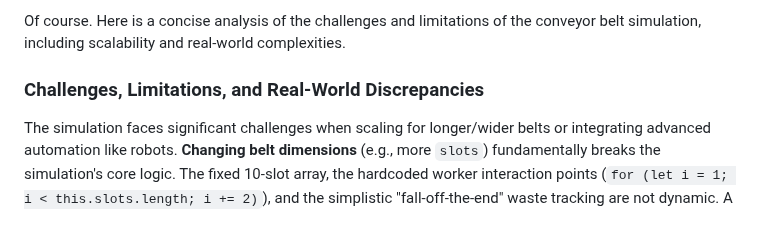
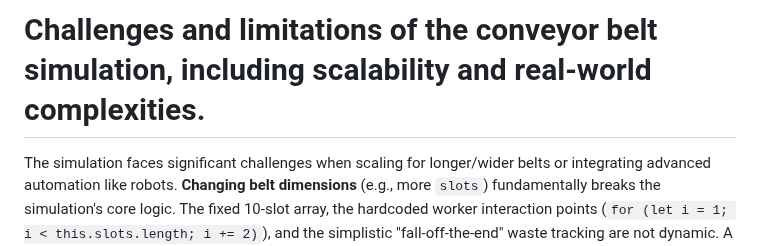
Before and after one commit to kukuu/raspberry-pie-digital, a Markdown page: appendix/challenges.md, the part around the change. Rendered like a GitHub page.

```diff
--- a/appendix/challenges.md
+++ b/appendix/challenges.md
@@ -1,6 +1,5 @@
-Of course. Here is a concise analysis of the challenges and limitations of the conveyor belt simulation, including scalability and real-world complexities.
+# Challenges and limitations of the conveyor belt simulation, including scalability and real-world complexities.
 
-### Challenges, Limitations, and Real-World Discrepancies
 
 The simulation faces significant challenges when scaling for longer/wider belts or integrating advanced automation like robots. **Changing belt dimensions** (e.g., more `slots`) fundamentally breaks the simulation's core logic. The fixed 10-slot array, the hardcoded worker interaction points (`for (let i = 1; i < this.slots.length; i += 2)`), and the simplistic "fall-off-the-end" waste tracking are not dynamic. A longer belt would require a complete redesign to model continuous movement and position, not discrete slots. A wider belt, implying multiple parallel lanes, is entirely outside the simulation's scope, requiring a complex multi-threaded model for competing resources and lane synchronization.
 
```
